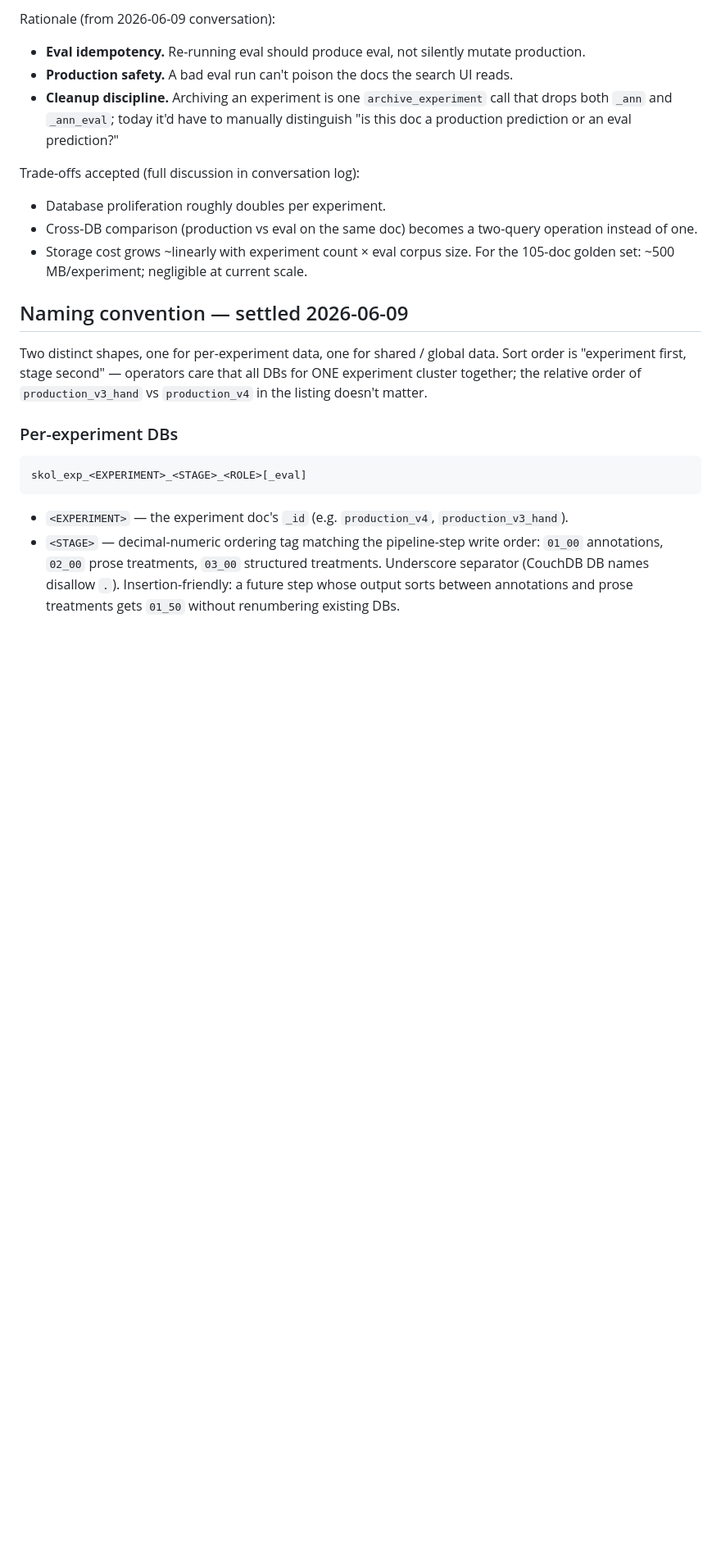
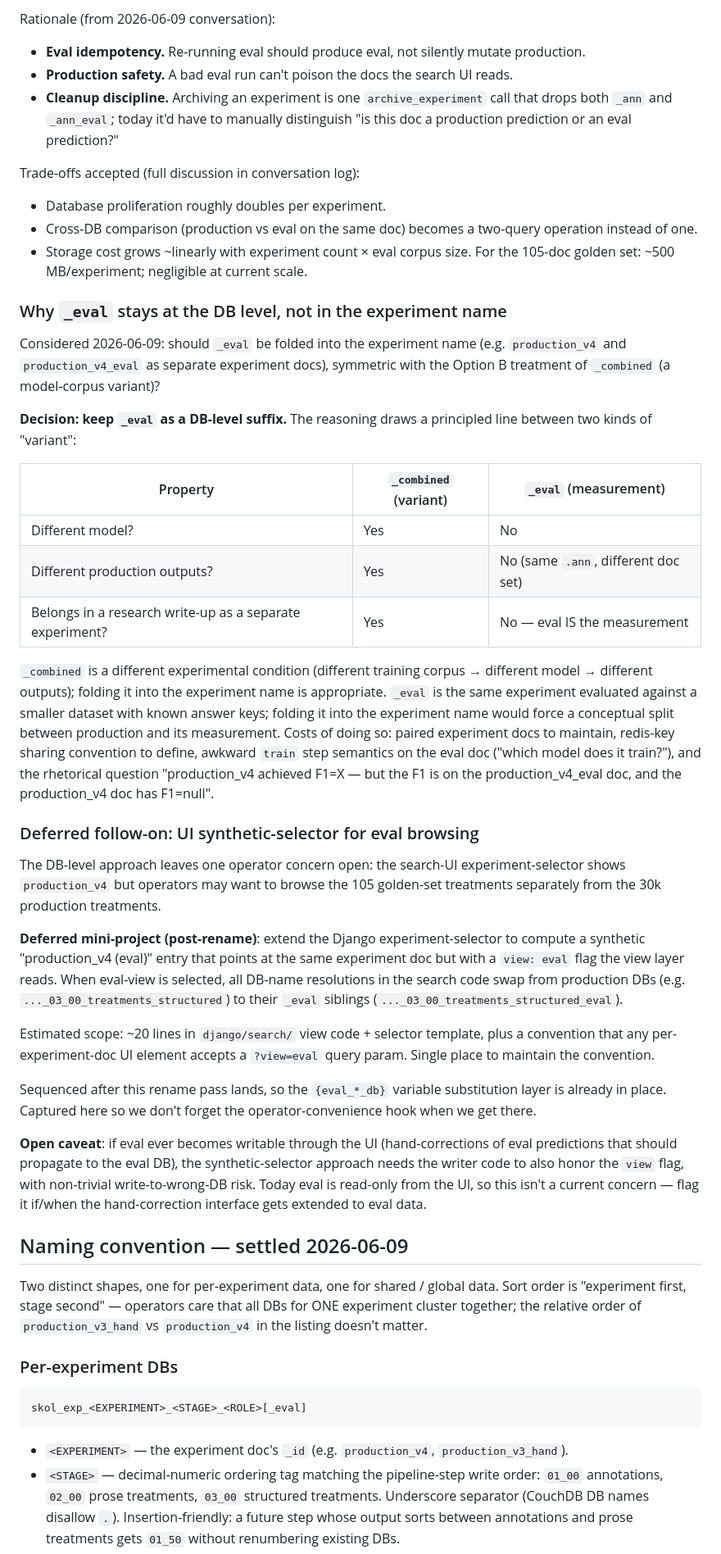
Before and after one commit to piggyatbaqaqi/skol, a Markdown page: docs/skol-db-naming-cleanup.md, the part around the change. Shown at 82% size. Rendered like a GitHub page; blank space fills up the shorter version.

Commit message:
docs: db-naming — record _eval-at-DB-level decision + deferred UI mini-project
Settled 2026-06-09: keep `_eval` as a DB-level suffix; do NOT
fold it into the experiment name.  The principled distinction:

* `_combined` (Option B) is a model-corpus variant — different
  training data, different trained model, different production
  outputs.  Belongs in the experiment name because it IS a
  separate experimental condition.

* `_eval` is a measurement OF an experiment — same model, same
  code, just run over a smaller dataset with known answer
  keys.  Folding it into the experiment name would force a
  conceptual split where there isn't one ("production_v4
  achieved F1=X — but the F1 is on the production_v4_eval doc,
  and the production_v4 doc has F1=null").

Deferred follow-on captured at the bottom of the eval section:
a UI experiment-selector mini-project that surfaces eval as a
"view" of an existing experiment.  ~20 lines in
django/search/ + selector template + a `view: eval` flag /
`?view=eval` query param convention.  Sequenced after the
rename pass so the {eval_*_db} variable substitution layer is
in place.  Open caveat about hand-correction-through-UI risk
flagged for if/when that interface gets extended to eval data.

This closes the last of the user's open issues from the
2026-06-09 plan-writing session.  All architectural decisions
are now settled; remaining work is execution (plan ready) +
the deferred Django selector mini-project.

Co-Authored-By: Claude Opus 4.7 <noreply@anthropic.com>

```diff
--- a/docs/skol-db-naming-cleanup.md
+++ b/docs/skol-db-naming-cleanup.md
@@ -85,6 +85,68 @@ Trade-offs accepted (full discussion in conversation log):
 - Storage cost grows ~linearly with experiment count × eval
   corpus size.  For the 105-doc golden set: ~500 MB/experiment;
   negligible at current scale.
+
+### Why `_eval` stays at the DB level, not in the experiment name
+
+Considered 2026-06-09: should `_eval` be folded into the
+experiment name (e.g. `production_v4` and `production_v4_eval`
+as separate experiment docs), symmetric with the Option B
+treatment of `_combined` (a model-corpus variant)?
+
+**Decision: keep `_eval` as a DB-level suffix.**  The reasoning
+draws a principled line between two kinds of "variant":
+
+| Property | `_combined` (variant) | `_eval` (measurement) |
+|---|---|---|
+| Different model? | Yes | No |
+| Different production outputs? | Yes | No (same `.ann`, different doc set) |
+| Belongs in a research write-up as a separate experiment? | Yes | No — eval IS the measurement |
+
+`_combined` is a different experimental condition (different
+training corpus → different model → different outputs);
+folding it into the experiment name is appropriate.  `_eval`
+is the same experiment evaluated against a smaller dataset
+with known answer keys; folding it into the experiment name
+would force a conceptual split between production and its
+measurement.  Costs of doing so: paired experiment docs to
+maintain, redis-key sharing convention to define, awkward
+`train` step semantics on the eval doc ("which model does it
+train?"), and the rhetorical question "production_v4 achieved
+F1=X — but the F1 is on the production_v4_eval doc, and the
+production_v4 doc has F1=null".
+
+### Deferred follow-on: UI synthetic-selector for eval browsing
+
+The DB-level approach leaves one operator concern open: the
+search-UI experiment-selector shows `production_v4` but
+operators may want to browse the 105 golden-set treatments
+separately from the 30k production treatments.
+
+**Deferred mini-project (post-rename)**: extend the Django
+experiment-selector to compute a synthetic "production_v4
+(eval)" entry that points at the same experiment doc but with
+a `view: eval` flag the view layer reads.  When eval-view is
+selected, all DB-name resolutions in the search code swap from
+production DBs (e.g. `..._03_00_treatments_structured`) to
+their `_eval` siblings (`..._03_00_treatments_structured_eval`).
+
+Estimated scope: ~20 lines in `django/search/` view code +
+selector template, plus a convention that any per-experiment-doc
+UI element accepts a `?view=eval` query param.  Single place
+to maintain the convention.
+
+Sequenced after this rename pass lands, so the
+`{eval_*_db}` variable substitution layer is already in place.
+Captured here so we don't forget the operator-convenience hook
+when we get there.
+
+**Open caveat**: if eval ever becomes writable through the UI
+(hand-corrections of eval predictions that should propagate to
+the eval DB), the synthetic-selector approach needs the writer
+code to also honor the `view` flag, with non-trivial
+write-to-wrong-DB risk.  Today eval is read-only from the UI,
+so this isn't a current concern — flag it if/when the
+hand-correction interface gets extended to eval data.
 
 ## Naming convention — settled 2026-06-09
 
```
